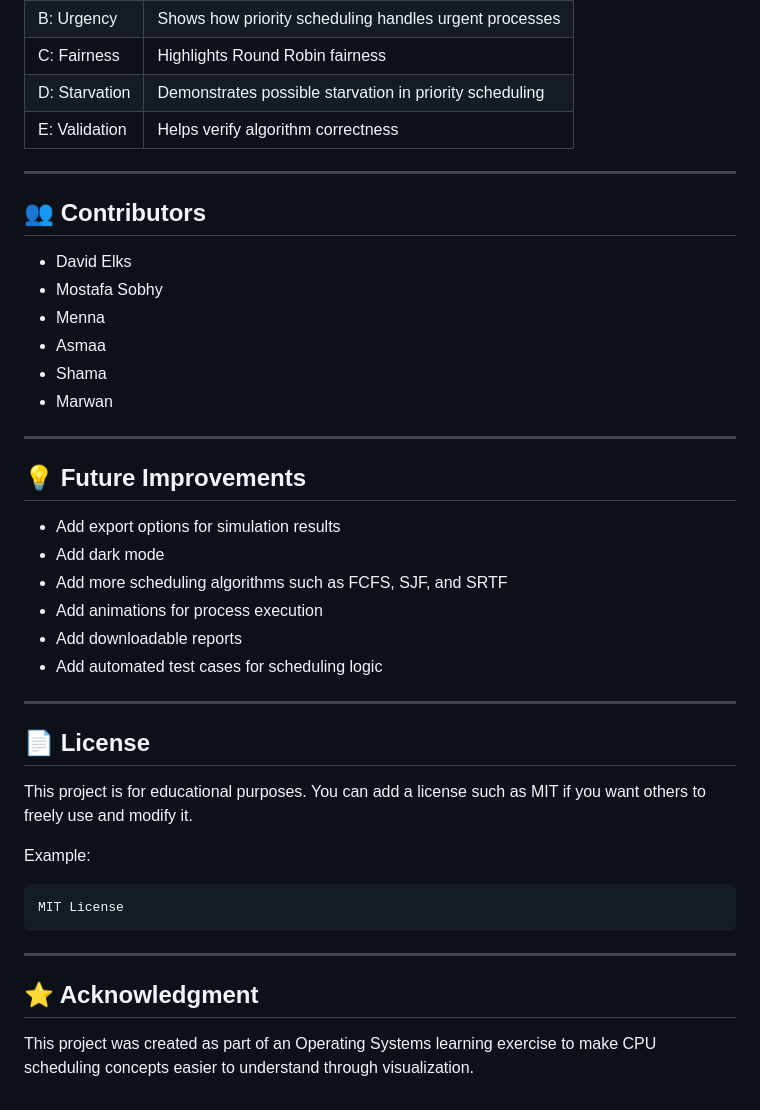
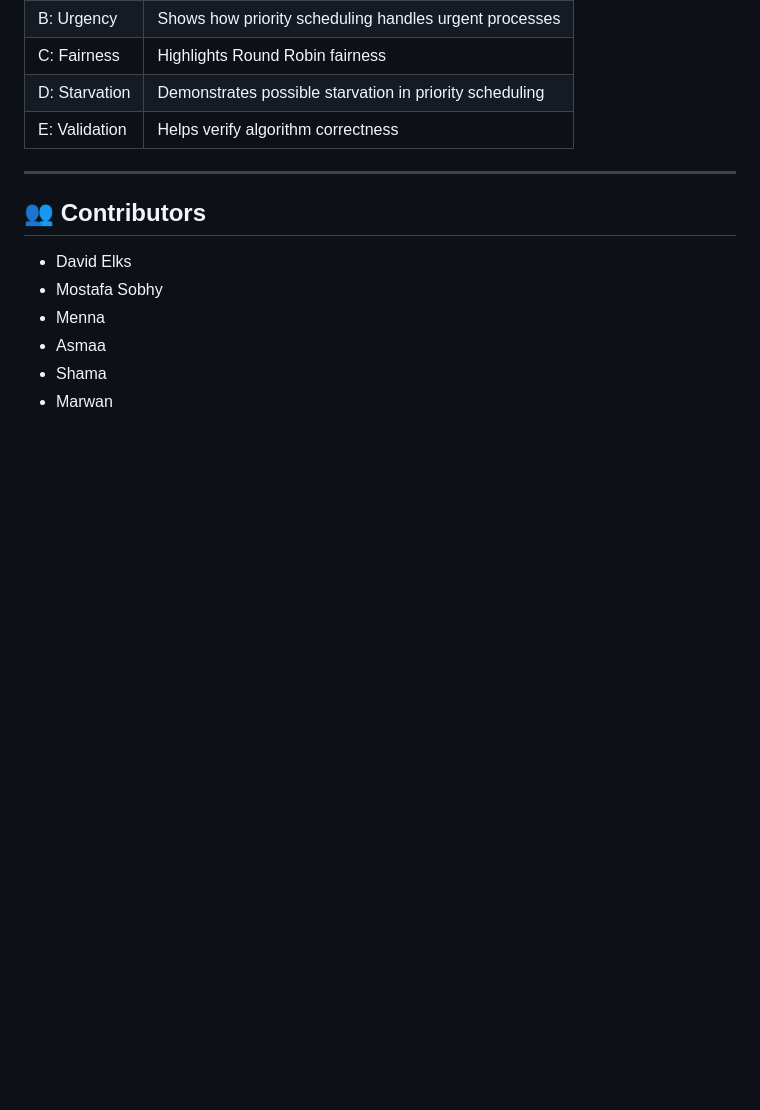
Before and after one commit to DavidGirges1/Process_Scheduling_OS_Project, a Markdown page: README.md, the part around the change. Drawn GitHub-style; blank space fills up the shorter version.

````diff
--- a/README.md
+++ b/README.md
@@ -167,32 +167,3 @@ The project includes five scenario buttons to quickly test different scheduling
 - Asmaa
 - Shama
 - Marwan
-
----
-
-## 💡 Future Improvements
-
-- Add export options for simulation results
-- Add dark mode
-- Add more scheduling algorithms such as FCFS, SJF, and SRTF
-- Add animations for process execution
-- Add downloadable reports
-- Add automated test cases for scheduling logic
-
----
-
-## 📄 License
-
-This project is for educational purposes. You can add a license such as MIT if you want others to freely use and modify it.
-
-Example:
-
-```text
-MIT License
-```
-
----
-
-## ⭐ Acknowledgment
-
-This project was created as part of an Operating Systems learning exercise to make CPU scheduling concepts easier to understand through visualization.
````
